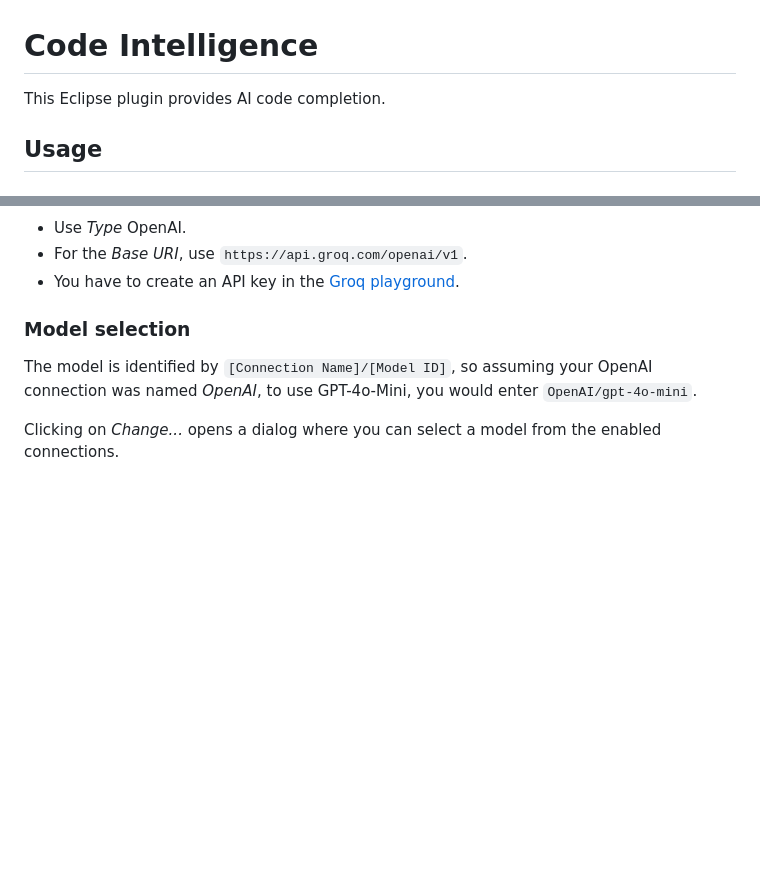
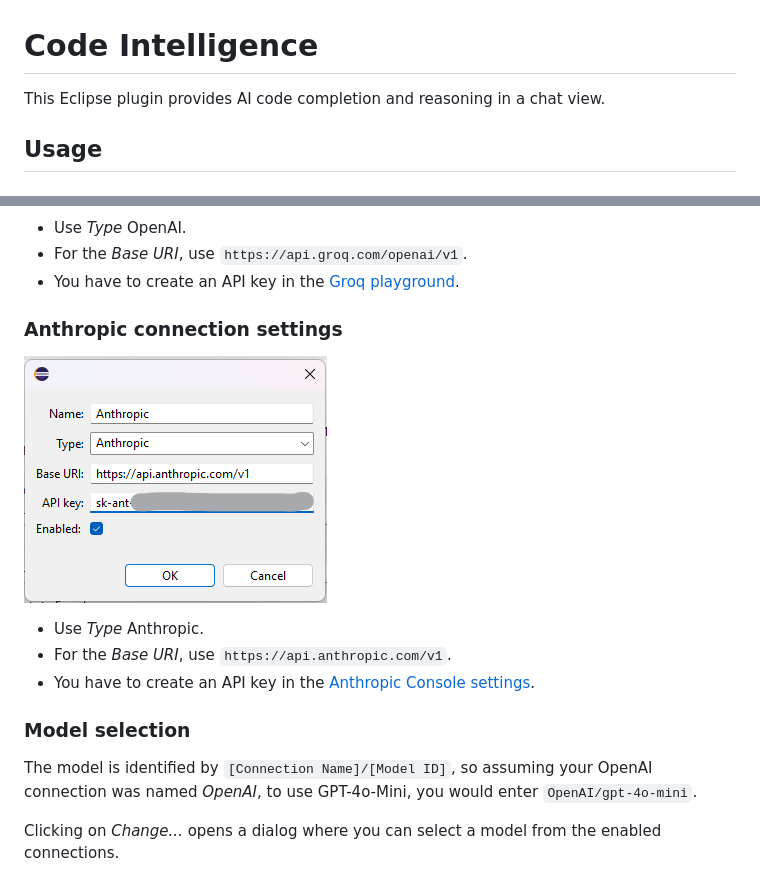
Before and after one commit to chabicht/code-intelligence, a Markdown page: README.md, 2 parts joined by grey strips. Drawn GitHub-style; pictures changed too: images/anthropic.png (added); blank space fills up the shorter version.

```diff
--- a/README.md
+++ b/README.md
@@ -1,6 +1,6 @@
 # Code Intelligence
 
-This Eclipse plugin provides AI code completion.
+This Eclipse plugin provides AI code completion and reasoning in a chat view.
 
 ## Usage
 
@@ -67,6 +67,14 @@ Here you can add connections to different API providers and select the model you
 - For the *Base URI*, use `https://api.groq.com/openai/v1`.
 - You have to create an API key in the [Groq playground](https://console.groq.com/keys).
 
+### Anthropic connection settings
+
+![Screenshot: Anthropic configuration](images/anthropic.png)
+
+- Use *Type* Anthropic.
+- For the *Base URI*, use `https://api.anthropic.com/v1`.
+- You have to create an API key in the [Anthropic Console settings](https://console.anthropic.com/settings/keys).
+
 ### Model selection
 
 The model is identified by `[Connection Name]/[Model ID]`, so assuming your OpenAI connection was named *OpenAI*, to use GPT-4o-Mini, you would enter `OpenAI/gpt-4o-mini`.
```
